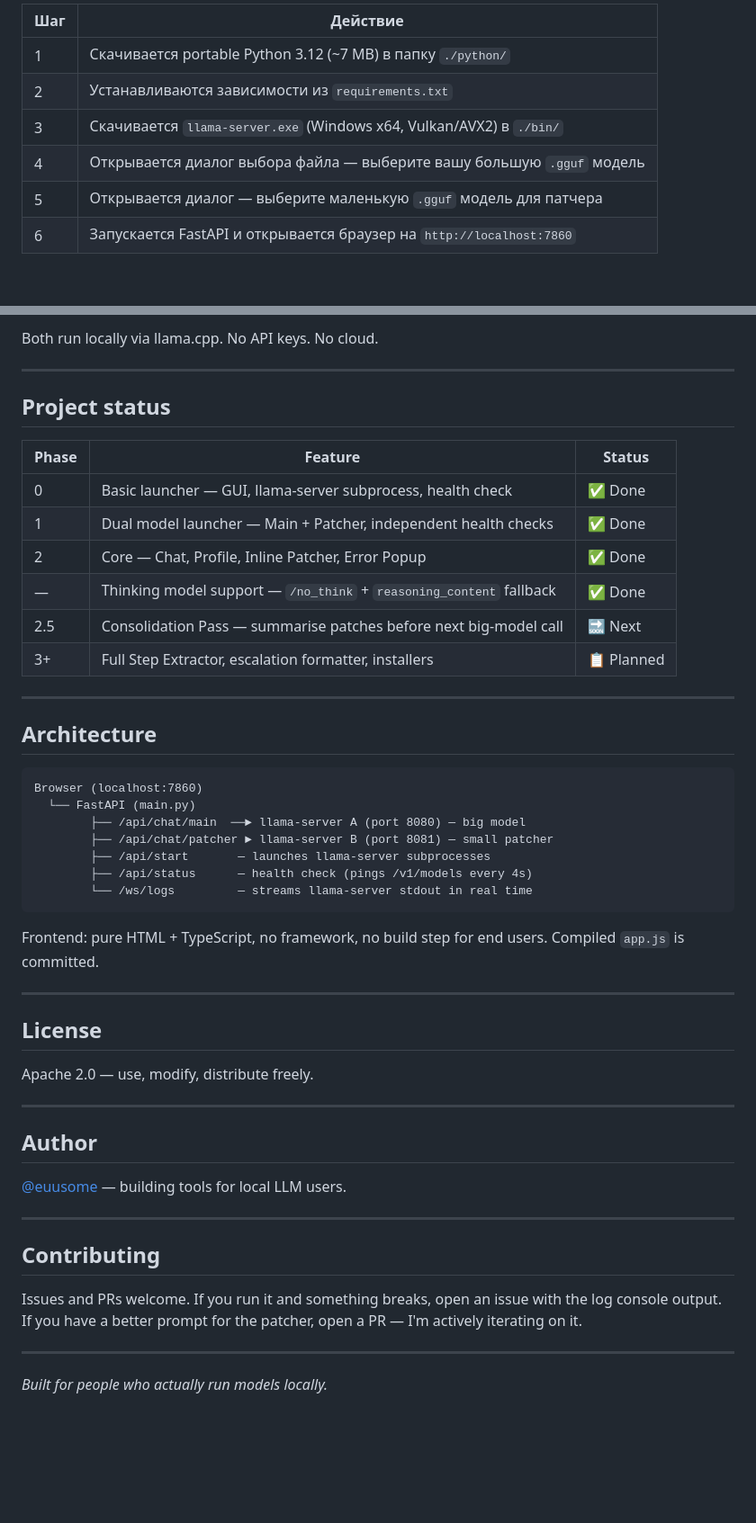
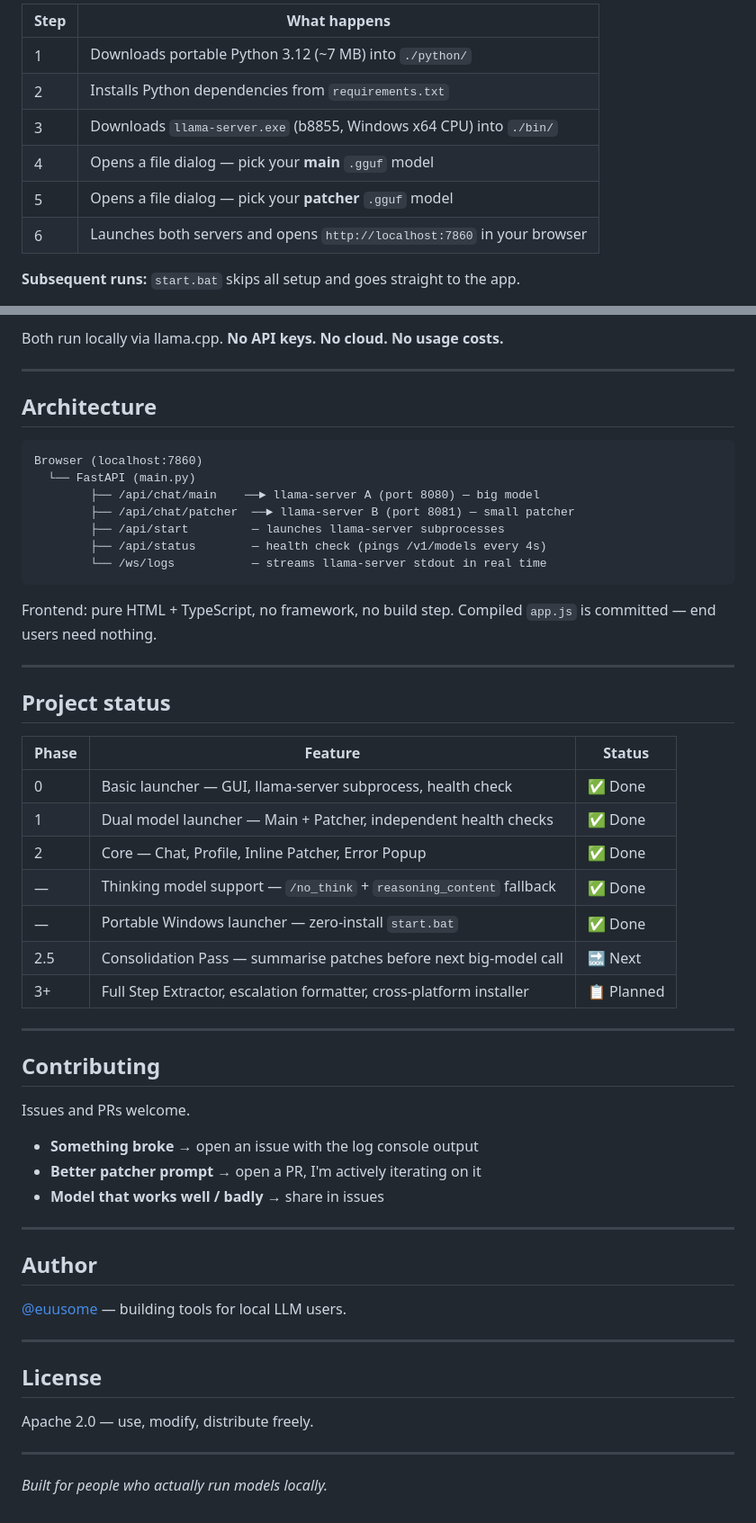
Before and after one commit to yevgentumanov/token-saving-replay-agent, a Markdown page: README.md, 2 parts joined by grey strips. Shown at 90% size. GitHub-like rendering; blank space fills up the shorter version.

````diff
--- a/README.md
+++ b/README.md
@@ -57,12 +51,12 @@ start.bat
 
-| Шаг | Действие |
-|-----|---------|
-| 1 | Скачивается portable Python 3.12 (~7 MB) в папку `./python/` |
-| 2 | Устанавливаются зависимости из `requirements.txt` |
-| 3 | Скачивается `llama-server.exe` (Windows x64, Vulkan/AVX2) в `./bin/` |
-| 4 | Открывается диалог выбора файла — выберите вашу большую `.gguf` модель |
-| 5 | Открывается диалог — выберите маленькую `.gguf` модель для патчера |
-| 6 | Запускается FastAPI и открывается браузер на `http://localhost:7860` |
+| Step | What happens |
+|------|-------------|
+| 1 | Downloads portable Python 3.12 (~7 MB) into `./python/` |
+| 2 | Installs Python dependencies from `requirements.txt` |
+| 3 | Downloads `llama-server.exe` (b8855, Windows x64 CPU) into `./bin/` |
+| 4 | Opens a file dialog — pick your **main** `.gguf` model |
+| 5 | Opens a file dialog — pick your **patcher** `.gguf` model |
+| 6 | Launches both servers and opens `http://localhost:7860` in your browser |
 
-<!-- screenshot: окно терминала с прогресс-логом трёх шагов настройки -->
+**Subsequent runs:** `start.bat` skips all setup and goes straight to the app.
 
@@ -107,5 +135,21 @@ For detailed setup, see **[INSTRUCTIONS.md](./INSTRUCTIONS.md)**.
 
-Both run locally via llama.cpp. No API keys. No cloud.
+Both run locally via llama.cpp. **No API keys. No cloud. No usage costs.**
+
+---
+
+## Architecture
+
+```
+Browser (localhost:7860)
+  └── FastAPI (main.py)
+        ├── /api/chat/main    ──► llama-server A (port 8080) — big model
+        ├── /api/chat/patcher  ──► llama-server B (port 8081) — small patcher
+        ├── /api/start         — launches llama-server subprocesses
+        ├── /api/status        — health check (pings /v1/models every 4s)
+        └── /ws/logs           — streams llama-server stdout in real time
+```
+
+Frontend: pure HTML + TypeScript, no framework, no build step. Compiled `app.js` is committed — end users need nothing.
 
 ---
 
@@ -117,24 +161,25 @@ Both run locally via llama.cpp. No API keys. No cloud.
 | 1 | Dual model launcher — Main + Patcher, independent health checks | ✅ Done |
 | 2 | Core — Chat, Profile, Inline Patcher, Error Popup | ✅ Done |
 | — | Thinking model support — `/no_think` + `reasoning_content` fallback | ✅ Done |
+| — | Portable Windows launcher — zero-install `start.bat` | ✅ Done |
 | 2.5 | Consolidation Pass — summarise patches before next big-model call | 🔜 Next |
-| 3+ | Full Step Extractor, escalation formatter, installers | 📋 Planned |
+| 3+ | Full Step Extractor, escalation formatter, cross-platform installer | 📋 Planned |
 
 ---
 
-## Architecture
+## Contributing
 
-```
-Browser (localhost:7860)
-  └── FastAPI (main.py)
-        ├── /api/chat/main  ──► llama-server A (port 8080) — big model
-        ├── /api/chat/patcher ► llama-server B (port 8081) — small patcher
-        ├── /api/start       — launches llama-server subprocesses
-        ├── /api/status      — health check (pings /v1/models every 4s)
-        └── /ws/logs         — streams llama-server stdout in real time
-```
+Issues and PRs welcome.
 
-Frontend: pure HTML + TypeScript, no framework, no build step for end users. Compiled `app.js` is committed.
+- **Something broke** → open an issue with the log console output
+- **Better patcher prompt** → open a PR, I'm actively iterating on it
+- **Model that works well / badly** → share in issues
+
+---
+
+## Author
+
+[@euusome](https://x.com/euusome) — building tools for local LLM users.
 
 ---
 
@@ -144,16 +189,4 @@ Apache 2.0 — use, modify, distribute freely.
 
 ---
 
-## Author
-
-[@euusome](https://x.com/euusome) — building tools for local LLM users.
-
----
-
-## Contributing
-
-Issues and PRs welcome. If you run it and something breaks, open an issue with the log console output. If you have a better prompt for the patcher, open a PR — I'm actively iterating on it.
-
----
-
 *Built for people who actually run models locally.*
````
Also changed, not shown: other parts of README.md (+74 -46 lines), INSTRUCTIONS.md (+70 -116 lines).
